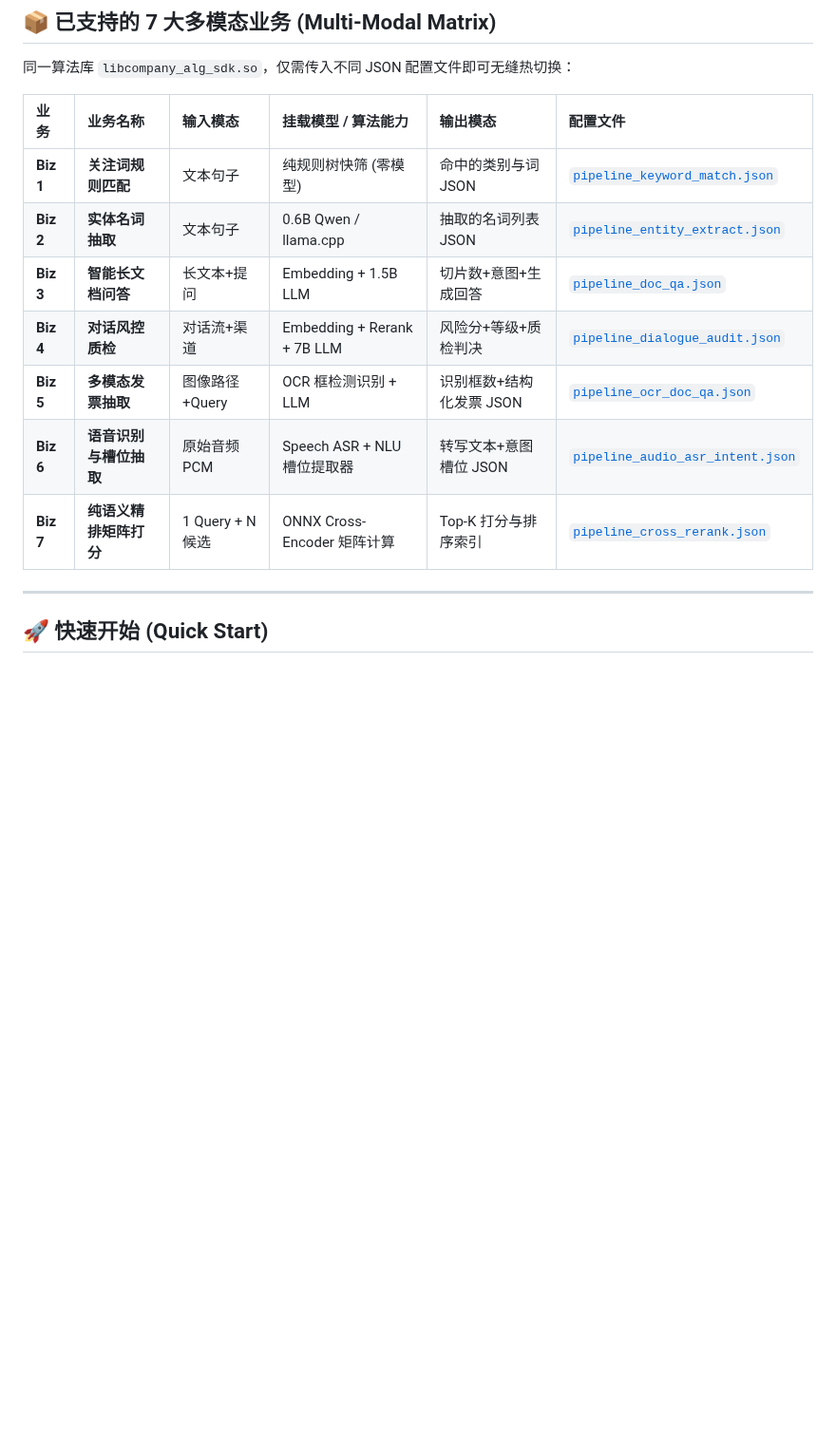
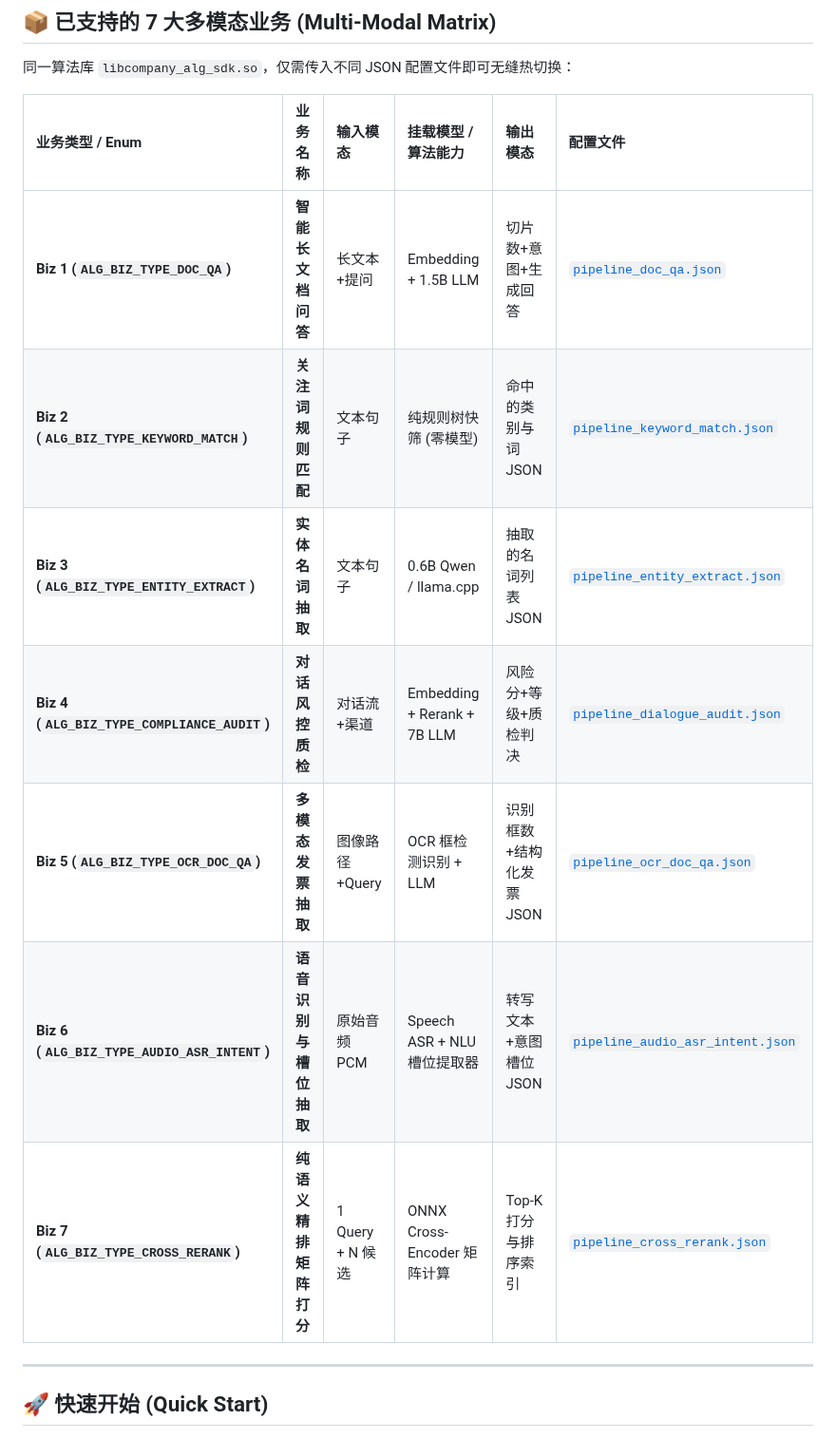
Before and after one commit to chamsechan/LLM-EdgeFlow, a Markdown page: README.md, the part around one of its changes. Shown at 95% size. Rendered like a GitHub page; blank space fills up the shorter version.

Commit message:
docs: refine README multi-modal matrix, layout and v2.6.0 changelog

```diff
--- a/README.md
+++ b/README.md
@@ -58,15 +58,15 @@
 
 同一算法库 `libcompany_alg_sdk.so`，仅需传入不同 JSON 配置文件即可无缝热切换：
 
-| 业务 | 业务名称 | 输入模态 | 挂载模型 / 算法能力 | 输出模态 | 配置文件 |
+| 业务类型 / Enum | 业务名称 | 输入模态 | 挂载模型 / 算法能力 | 输出模态 | 配置文件 |
 | :--- | :--- | :--- | :--- | :--- | :--- |
-| **Biz 1** | **关注词规则匹配** | 文本句子 | 纯规则树快筛 (零模型) | 命中的类别与词 JSON | [`pipeline_keyword_match.json`](configs/pipeline_keyword_match.json) |
-| **Biz 2** | **实体名词抽取** | 文本句子 | 0.6B Qwen / llama.cpp | 抽取的名词列表 JSON | [`pipeline_entity_extract.json`](configs/pipeline_entity_extract.json) |
-| **Biz 3** | **智能长文档问答** | 长文本+提问 | Embedding + 1.5B LLM | 切片数+意图+生成回答 | [`pipeline_doc_qa.json`](configs/pipeline_doc_qa.json) |
-| **Biz 4** | **对话风控质检** | 对话流+渠道 | Embedding + Rerank + 7B LLM | 风险分+等级+质检判决 | [`pipeline_dialogue_audit.json`](configs/pipeline_dialogue_audit.json) |
-| **Biz 5** | **多模态发票抽取** | 图像路径+Query | OCR 框检测识别 + LLM | 识别框数+结构化发票 JSON | [`pipeline_ocr_doc_qa.json`](configs/pipeline_ocr_doc_qa.json) |
-| **Biz 6** | **语音识别与槽位抽取** | 原始音频 PCM | Speech ASR + NLU 槽位提取器 | 转写文本+意图槽位 JSON | [`pipeline_audio_asr_intent.json`](configs/pipeline_audio_asr_intent.json) |
-| **Biz 7** | **纯语义精排矩阵打分** | 1 Query + N 候选 | ONNX Cross-Encoder 矩阵计算 | Top-K 打分与排序索引 | [`pipeline_cross_rerank.json`](configs/pipeline_cross_rerank.json) |
+| **Biz 1 (`ALG_BIZ_TYPE_DOC_QA`)** | **智能长文档问答** | 长文本+提问 | Embedding + 1.5B LLM | 切片数+意图+生成回答 | [`pipeline_doc_qa.json`](configs/pipeline_doc_qa.json) |
+| **Biz 2 (`ALG_BIZ_TYPE_KEYWORD_MATCH`)** | **关注词规则匹配** | 文本句子 | 纯规则树快筛 (零模型) | 命中的类别与词 JSON | [`pipeline_keyword_match.json`](configs/pipeline_keyword_match.json) |
+| **Biz 3 (`ALG_BIZ_TYPE_ENTITY_EXTRACT`)** | **实体名词抽取** | 文本句子 | 0.6B Qwen / llama.cpp | 抽取的名词列表 JSON | [`pipeline_entity_extract.json`](configs/pipeline_entity_extract.json) |
+| **Biz 4 (`ALG_BIZ_TYPE_COMPLIANCE_AUDIT`)** | **对话风控质检** | 对话流+渠道 | Embedding + Rerank + 7B LLM | 风险分+等级+质检判决 | [`pipeline_dialogue_audit.json`](configs/pipeline_dialogue_audit.json) |
+| **Biz 5 (`ALG_BIZ_TYPE_OCR_DOC_QA`)** | **多模态发票抽取** | 图像路径+Query | OCR 框检测识别 + LLM | 识别框数+结构化发票 JSON | [`pipeline_ocr_doc_qa.json`](configs/pipeline_ocr_doc_qa.json) |
+| **Biz 6 (`ALG_BIZ_TYPE_AUDIO_ASR_INTENT`)** | **语音识别与槽位抽取** | 原始音频 PCM | Speech ASR + NLU 槽位提取器 | 转写文本+意图槽位 JSON | [`pipeline_audio_asr_intent.json`](configs/pipeline_audio_asr_intent.json) |
+| **Biz 7 (`ALG_BIZ_TYPE_CROSS_RERANK`)** | **纯语义精排矩阵打分** | 1 Query + N 候选 | ONNX Cross-Encoder 矩阵计算 | Top-K 打分与排序索引 | [`pipeline_cross_rerank.json`](configs/pipeline_cross_rerank.json) |
 
 ---
 
```
Also changed, not shown: other parts of README.md (+9 -5 lines).
